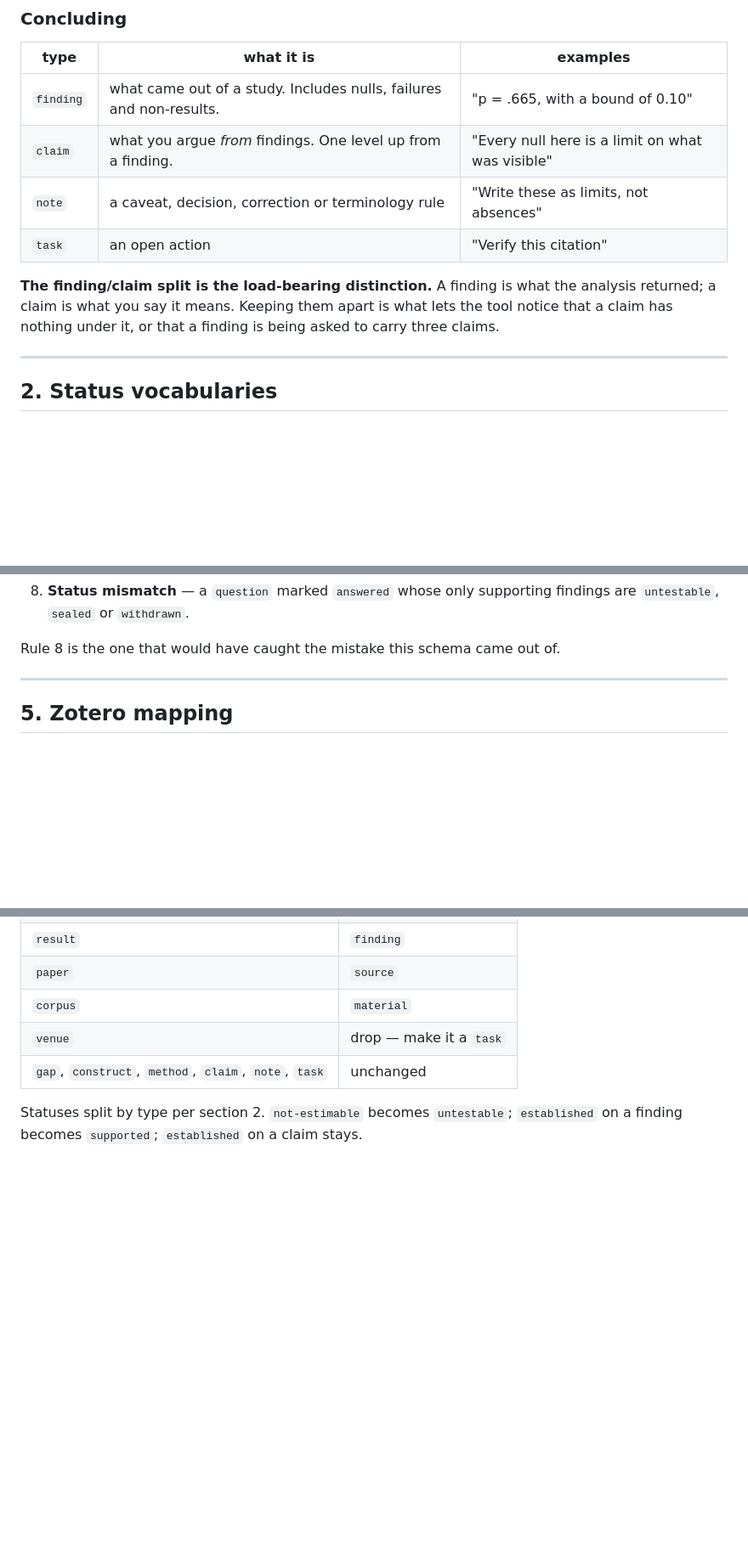
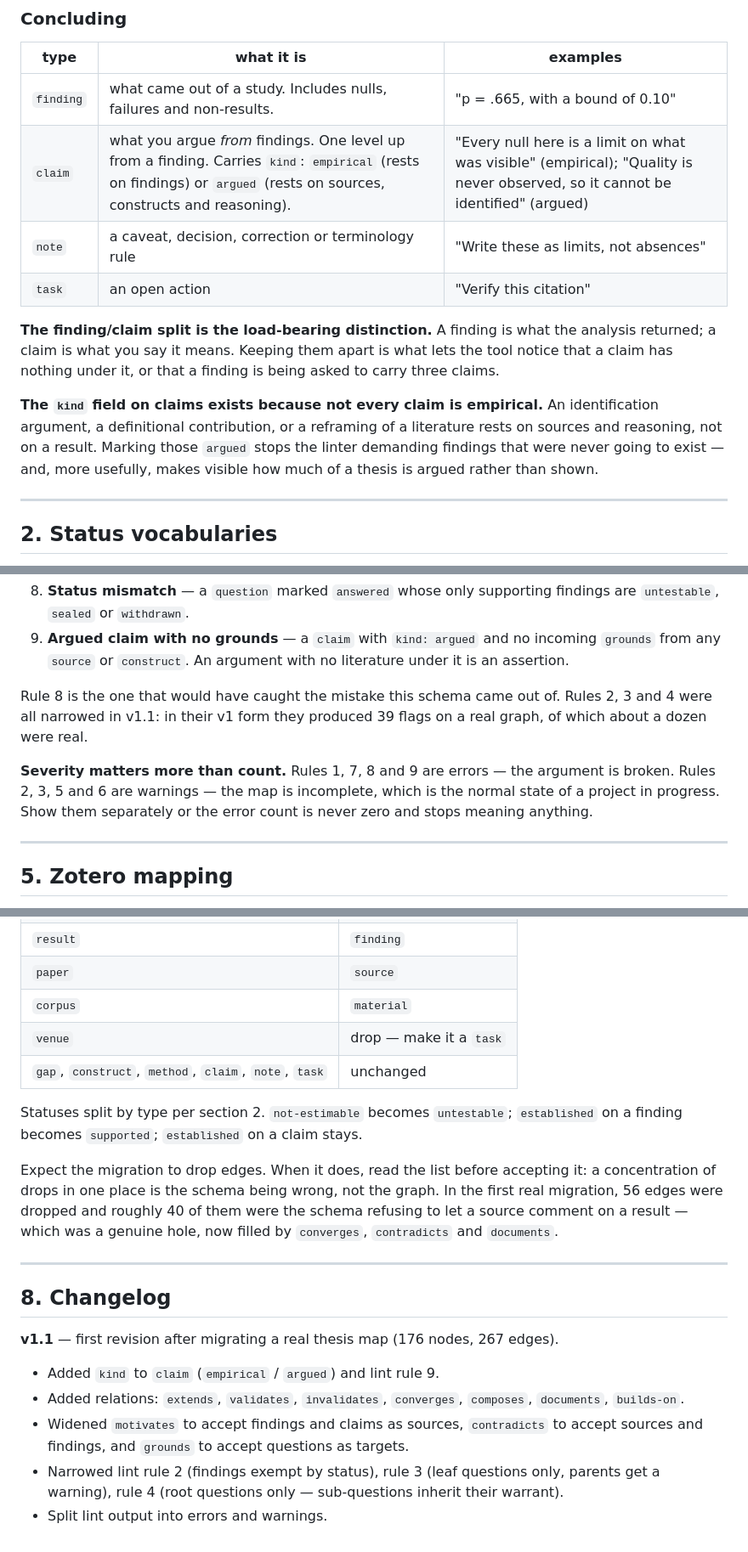
Before and after one commit to AlpKaraagac/ResearchGraphApp, a Markdown page: SCHEMA.md, 3 parts joined by grey strips. Shown at 85% size. Drawn GitHub-style; blank space fills up the shorter version.

```diff
--- a/SCHEMA.md
+++ b/SCHEMA.md
@@ -40,13 +40,19 @@ Eleven types, in four families.
 | type | what it is | examples |
 |---|---|---|
 | `finding` | what came out of a study. Includes nulls, failures and non-results. | "p = .665, with a bound of 0.10" |
-| `claim` | what you argue *from* findings. One level up from a finding. | "Every null here is a limit on what was visible" |
+| `claim` | what you argue *from* findings. One level up from a finding. Carries `kind`: `empirical` (rests on findings) or `argued` (rests on sources, constructs and reasoning). | "Every null here is a limit on what was visible" (empirical); "Quality is never observed, so it cannot be identified" (argued) |
 | `note` | a caveat, decision, correction or terminology rule | "Write these as limits, not absences" |
 | `task` | an open action | "Verify this citation" |
 
 **The finding/claim split is the load-bearing distinction.** A finding is what the analysis
 returned; a claim is what you say it means. Keeping them apart is what lets the tool notice
 that a claim has nothing under it, or that a finding is being asked to carry three claims.
+
+**The `kind` field on claims exists because not every claim is empirical.** An identification
+argument, a definitional contribution, or a reframing of a literature rests on sources and
+reasoning, not on a result. Marking those `argued` stops the linter demanding findings that
+were never going to exist — and, more usefully, makes visible how much of a thesis is
+argued rather than shown.
 
 ---
 
@@ -126,7 +149,17 @@ What the tool checks and reports. This is the whole product.
 8. **Status mismatch** — a `question` marked `answered` whose only supporting findings are
    `untestable`, `sealed` or `withdrawn`.
+9. **Argued claim with no grounds** — a `claim` with `kind: argued` and no incoming
+   `grounds` from any `source` or `construct`. An argument with no literature under it is
+   an assertion.
 
-Rule 8 is the one that would have caught the mistake this schema came out of.
+Rule 8 is the one that would have caught the mistake this schema came out of. Rules 2, 3
+and 4 were all narrowed in v1.1: in their v1 form they produced 39 flags on a real graph, of
+which about a dozen were real.
+
+**Severity matters more than count.** Rules 1, 7, 8 and 9 are errors — the argument is
+broken. Rules 2, 3, 5 and 6 are warnings — the map is incomplete, which is the normal state
+of a project in progress. Show them separately or the error count is never zero and stops
+meaning anything.
 
 ---
 
@@ -183,3 +216,24 @@ and anything else that speaks it.
 
 Statuses split by type per section 2. `not-estimable` becomes `untestable`; `established`
 on a finding becomes `supported`; `established` on a claim stays.
+
+Expect the migration to drop edges. When it does, read the list before accepting it: a
+concentration of drops in one place is the schema being wrong, not the graph. In the first
+real migration, 56 edges were dropped and roughly 40 of them were the schema refusing to let
+a source comment on a result — which was a genuine hole, now filled by `converges`,
+`contradicts` and `documents`.
+
+---
+
+## 8. Changelog
+
+**v1.1** — first revision after migrating a real thesis map (176 nodes, 267 edges).
+
+- Added `kind` to `claim` (`empirical` / `argued`) and lint rule 9.
+- Added relations: `extends`, `validates`, `invalidates`, `converges`, `composes`,
+  `documents`, `builds-on`.
+- Widened `motivates` to accept findings and claims as sources, `contradicts` to accept
+  sources and findings, and `grounds` to accept questions as targets.
+- Narrowed lint rule 2 (findings exempt by status), rule 3 (leaf questions only, parents get
+  a warning), rule 4 (root questions only — sub-questions inherit their warrant).
+- Split lint output into errors and warnings.
```
Also changed, not shown: other parts of SCHEMA.md (+42 -25 lines).
